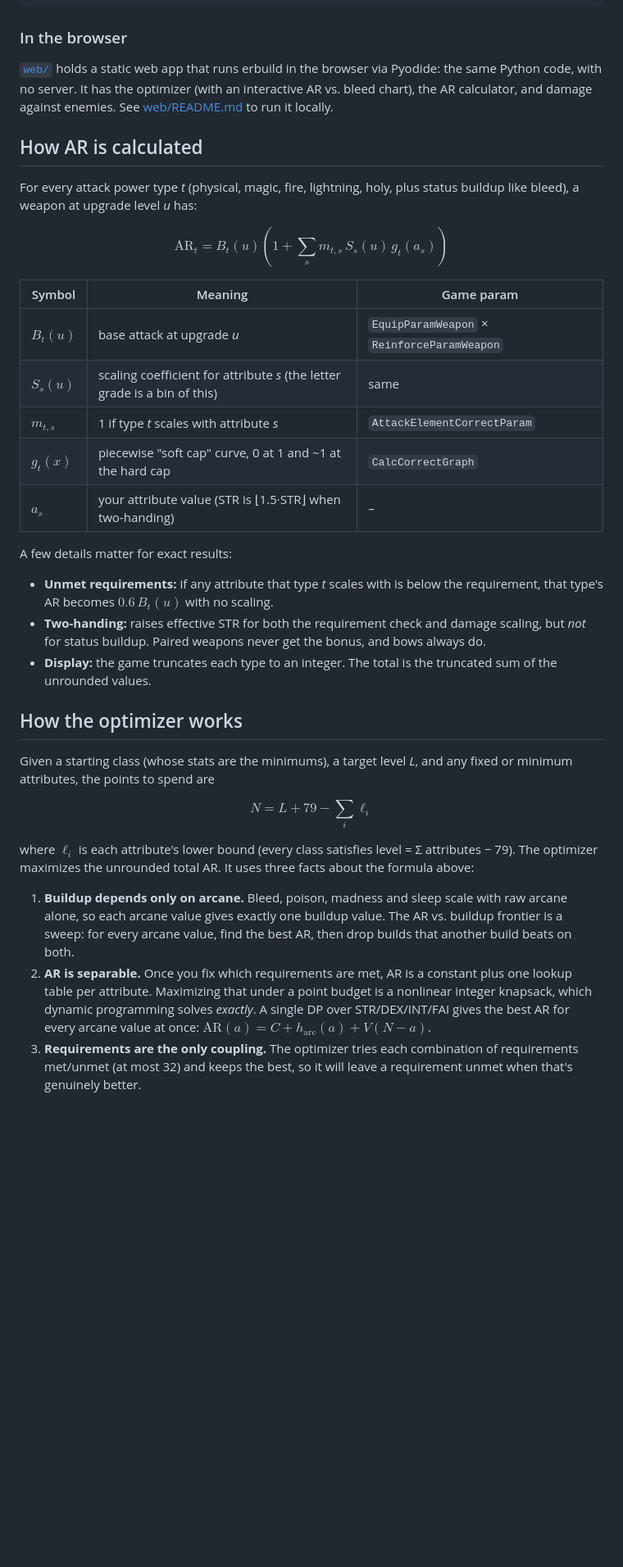
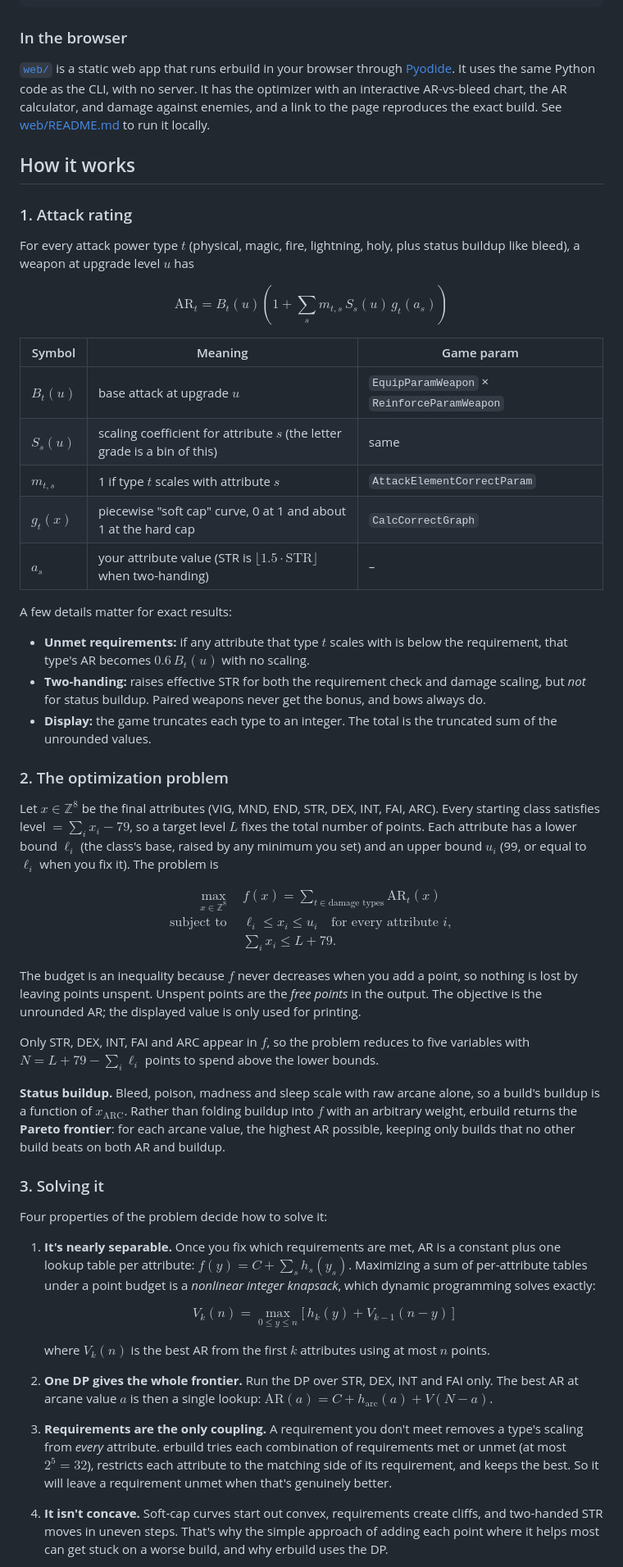
Before and after one commit to johnboerchers/erbuild, a Markdown page: README.md, the part around the change printed below. Shown: that part at 82% size. Rendered like a GitHub page; blank space fills up the shorter version.

Commit message:
Clean up README

```diff
--- a/README.md
+++ b/README.md
@@ -153,15 +182,18 @@ values = attack_power(katana, {"str": 12, "dex": dex, "arc": 50}, upgrade=25)
 
 ### In the browser
 
-[`web/`](web/) holds a static web app that runs erbuild in the browser via Pyodide:
-the same Python code, with no server. It has the optimizer (with an interactive AR
-vs. bleed chart), the AR calculator, and damage against enemies. See
-[web/README.md](web/README.md) to run it locally.
+[`web/`](web/) is a static web app that runs erbuild in your browser through
+[Pyodide](https://pyodide.org). It uses the same Python code as the CLI, with no
+server. It has the optimizer with an interactive AR-vs-bleed chart, the AR
+calculator, and damage against enemies, and a link to the page reproduces the exact
+build. See [web/README.md](web/README.md) to run it locally.
 
-## How AR is calculated
+## How it works
 
-For every attack power type *t* (physical, magic, fire, lightning, holy, plus status
-buildup like bleed), a weapon at upgrade level *u* has:
+### 1. Attack rating
+
+For every attack power type $t$ (physical, magic, fire, lightning, holy, plus status
+buildup like bleed), a weapon at upgrade level $u$ has
 
 $$
 \mathrm{AR}_t = B_t(u)\left(1 + \sum_{s} m_{t,s}\, S_s(u)\, g_t(a_s)\right)
@@ -169,15 +201,15 @@ $$
 
 | Symbol | Meaning | Game param |
 |---|---|---|
-| $B_t(u)$ | base attack at upgrade *u* | `EquipParamWeapon` × `ReinforceParamWeapon` |
-| $S_s(u)$ | scaling coefficient for attribute *s* (the letter grade is a bin of this) | same |
-| $m_{t,s}$ | 1 if type *t* scales with attribute *s* | `AttackElementCorrectParam` |
-| $g_t(x)$ | piecewise "soft cap" curve, 0 at 1 and ~1 at the hard cap | `CalcCorrectGraph` |
-| $a_s$ | your attribute value (STR is ⌊1.5·STR⌋ when two-handing) | – |
+| $B_t(u)$ | base attack at upgrade $u$ | `EquipParamWeapon` × `ReinforceParamWeapon` |
+| $S_s(u)$ | scaling coefficient for attribute $s$ (the letter grade is a bin of this) | same |
+| $m_{t,s}$ | 1 if type $t$ scales with attribute $s$ | `AttackElementCorrectParam` |
+| $g_t(x)$ | piecewise "soft cap" curve, 0 at 1 and about 1 at the hard cap | `CalcCorrectGraph` |
+| $a_s$ | your attribute value (STR is $\lfloor 1.5 \cdot \mathrm{STR} \rfloor$ when two-handing) | – |
 
 A few details matter for exact results:
 
-- **Unmet requirements:** if any attribute that type *t* scales with is below the
+- **Unmet requirements:** if any attribute that type $t$ scales with is below the
   requirement, that type's AR becomes $0.6\,B_t(u)$ with no scaling.
 - **Two-handing:** raises effective STR for both the requirement check and damage
   scaling, but *not* for status buildup. Paired weapons never get the bonus, and bows
@@ -185,29 +217,60 @@ A few details matter for exact results:
 - **Display:** the game truncates each type to an integer. The total is the truncated
   sum of the unrounded values.
 
-## How the optimizer works
+### 2. The optimization problem
 
-Given a starting class (whose stats are the minimums), a target level *L*, and any
-fixed or minimum attributes, the points to spend are
+Let $x \in \mathbb{Z}^8$ be the final attributes (VIG, MND, END, STR, DEX, INT, FAI,
+ARC). Every starting class satisfies level $= \sum_i x_i - 79$, so a target level $L$
+fixes the total number of points. Each attribute has a lower bound $\ell_i$ (the
+class's base, raised by any minimum you set) and an upper bound $u_i$ (99, or equal
+to $\ell_i$ when you fix it). The problem is
 
 $$
-N = L + 79 - \sum_i \ell_i
+\begin{aligned}
+\max_{x \in \mathbb{Z}^8} \quad & f(x) = \sum_{t \in \text{damage types}} \mathrm{AR}_t(x) \\
+\text{subject to} \quad & \ell_i \le x_i \le u_i \quad \text{for every attribute } i, \\
+& \textstyle\sum_i x_i \le L + 79.
+\end{aligned}
 $$
 
-where $\ell_i$ is each attribute's lower bound (every class satisfies
-level = Σ attributes − 79). The optimizer maximizes the unrounded total AR. It uses
-three facts about the formula above:
+The budget is an inequality because $f$ never decreases when you add a point, so
+nothing is lost by leaving points unspent. Unspent points are the *free points* in
+the output. The objective is the unrounded AR; the displayed value is only used for
+printing.
 
-1. **Buildup depends only on arcane.** Bleed, poison, madness and sleep scale with raw
-   arcane alone, so each arcane value gives exactly one buildup value. The AR vs.
-   buildup frontier is a sweep: for every arcane value, find the best AR, then drop
-   builds that another build beats on both.
-2. **AR is separable.** Once you fix which requirements are met, AR is a constant plus
-   one lookup table per attribute. Maximizing that under a point budget is a
-   nonlinear integer knapsack, which dynamic programming solves *exactly*. A single DP
-   over STR/DEX/INT/FAI gives the best AR for every arcane value at once:
+Only STR, DEX, INT, FAI and ARC appear in $f$, so the problem reduces to five
+variables with $N = L + 79 - \sum_i \ell_i$ points to spend above the lower bounds.
+
+**Status buildup.** Bleed, poison, madness and sleep scale with raw arcane alone, so
+a build's buildup is a function of $x_{\mathrm{ARC}}$. Rather than folding buildup
+into $f$ with an arbitrary weight, erbuild returns the **Pareto frontier**: for each
+arcane value, the highest AR possible, keeping only builds that no other build beats
+on both AR and buildup.
+
+### 3. Solving it
+
+Four properties of the problem decide how to solve it:
+
+1. **It's nearly separable.** Once you fix which requirements are met, AR is a
+   constant plus one lookup table per attribute:
+   $f(y) = C + \sum_s h_s(y_s)$. Maximizing a sum of per-attribute tables under a point
+   budget is a *nonlinear integer knapsack*, which dynamic programming solves exactly:
+
+   $$
+   V_k(n) = \max_{0 \le y \le n} \big[\, h_k(y) + V_{k-1}(n - y) \,\big]
+   $$
+
+   where $V_k(n)$ is the best AR from the first $k$ attributes using at most $n$ points.
+2. **One DP gives the whole frontier.** Run the DP over STR, DEX, INT and FAI only.
+   The best AR at arcane value $a$ is then a single lookup:
    $\mathrm{AR}(a) = C + h_{\mathrm{arc}}(a) + V(N - a)$.
-3. **Requirements are the only coupling.** The optimizer tries each combination of
-   requirements met/unmet (at most 32) and keeps the best, so it will leave a
+3. **Requirements are the only coupling.** A requirement you don't meet removes a
+   type's scaling from *every* attribute. erbuild tries each combination of
+   requirements met or unmet (at most $2^5 = 32$), restricts each attribute to the
+   matching side of its requirement, and keeps the best. So it will leave a
    requirement unmet when that's genuinely better.
+4. **It isn't concave.** Soft-cap curves start out convex, requirements create
+   cliffs, and two-handed STR moves in uneven steps. That's why the simple approach
+   of adding each point where it helps most can get stuck on a worse build, and
+   why erbuild uses the DP.
 
```
Also changed, not shown: other parts of README.md (+102 -91 lines), docs/images/web-app.png (added).
